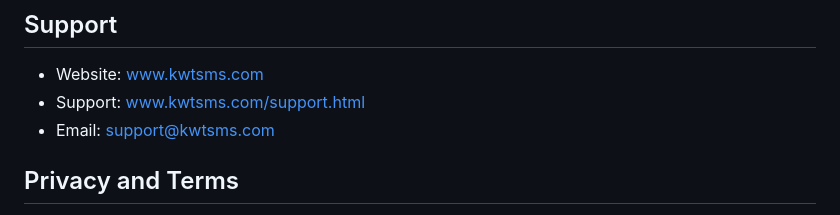
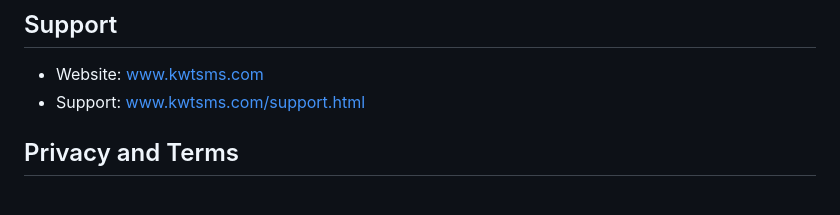
Before and after one commit to boxlinknet/kwtsms-freshdesk, a Markdown page: README.md, the part around the change. GitHub-like rendering.

Commit message:
docs: remove email from README

```diff
--- a/README.md
+++ b/README.md
@@ -84,7 +84,6 @@ kwtSMS for Freshdesk integrates the [kwtSMS](https://www.kwtsms.com) SMS gateway
 
 - Website: [www.kwtsms.com](https://www.kwtsms.com)
 - Support: [www.kwtsms.com/support.html](https://www.kwtsms.com/support.html)
-- Email: support@kwtsms.com
 
 ## Privacy and Terms
 
```
